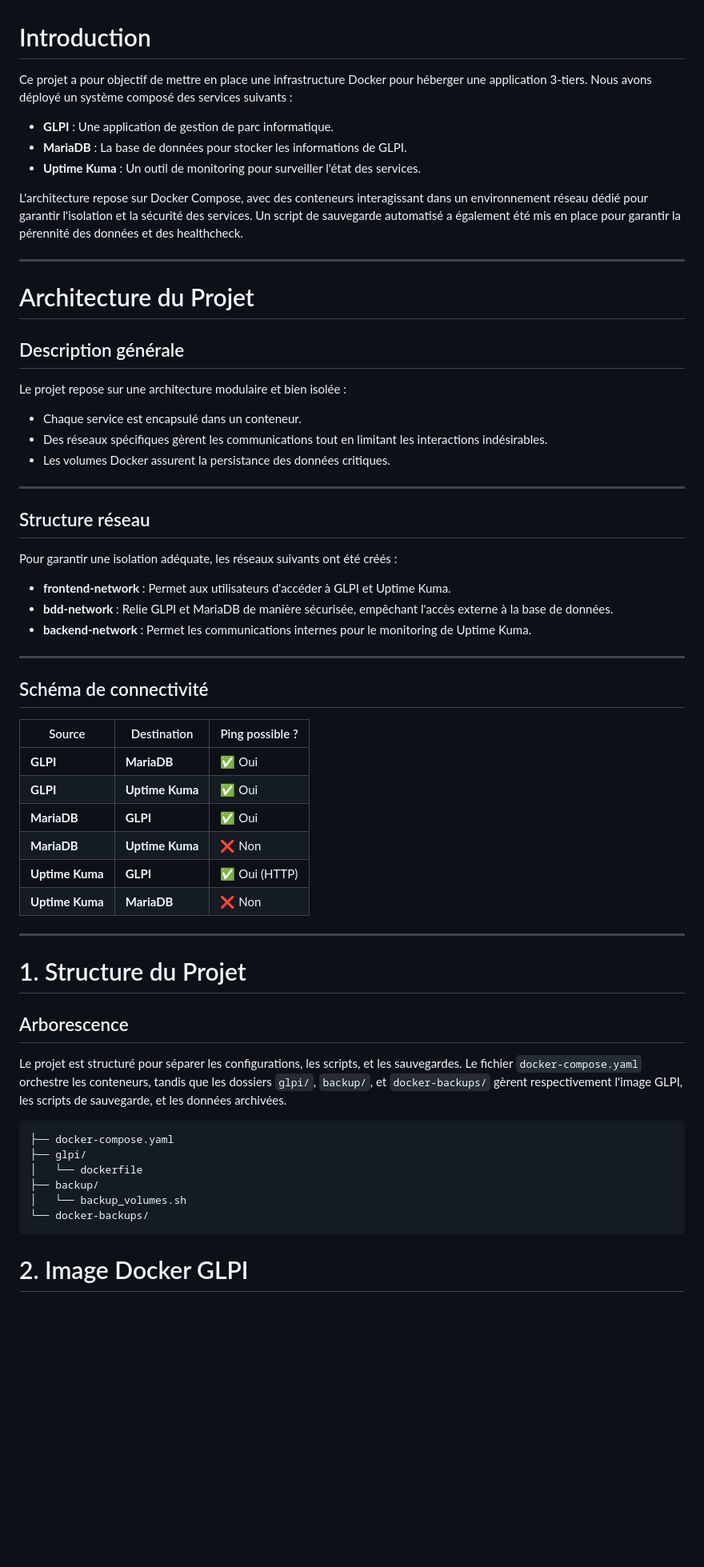
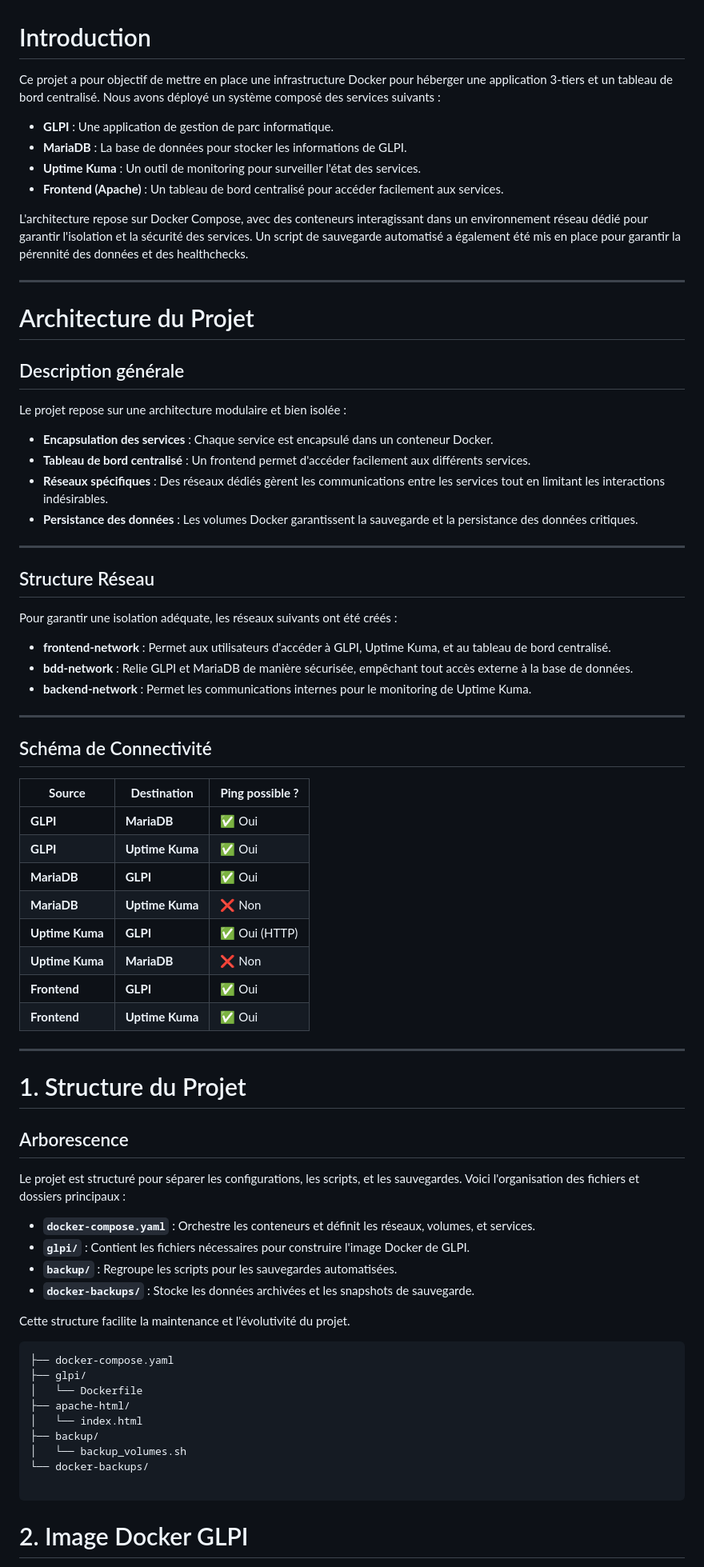
Before and after one commit to Nakwi/Docker-3Tiers, a Markdown page: README.md, the part around the change. Shown at 80% size. GitHub-like rendering; blank space fills up the shorter version.

````diff
--- a/README.md
+++ b/README.md
@@ -1,12 +1,14 @@
 # Introduction
 
-Ce projet a pour objectif de mettre en place une infrastructure Docker pour héberger une application 3-tiers. Nous avons déployé un système composé des services suivants :
+Ce projet a pour objectif de mettre en place une infrastructure Docker pour héberger une application 3-tiers et un tableau de bord centralisé. Nous avons déployé un système composé des services suivants :
 
 - **GLPI** : Une application de gestion de parc informatique.
 - **MariaDB** : La base de données pour stocker les informations de GLPI.
 - **Uptime Kuma** : Un outil de monitoring pour surveiller l'état des services.
+- **Frontend (Apache)** : Un tableau de bord centralisé pour accéder facilement aux services.
 
-L'architecture repose sur Docker Compose, avec des conteneurs interagissant dans un environnement réseau dédié pour garantir l'isolation et la sécurité des services. Un script de sauvegarde automatisé a également été mis en place pour garantir la pérennité des données et des healthcheck.
+L'architecture repose sur Docker Compose, avec des conteneurs interagissant dans un environnement réseau dédié pour garantir l'isolation et la sécurité des services. Un script de sauvegarde automatisé a également été mis en place pour garantir la pérennité des données et des healthchecks.
+
 
 ---
 
@@ -16,33 +18,37 @@ L'architecture repose sur Docker Compose, avec des conteneurs interagissant dans
 
 Le projet repose sur une architecture modulaire et bien isolée :
 
-- Chaque service est encapsulé dans un conteneur.
-- Des réseaux spécifiques gèrent les communications tout en limitant les interactions indésirables.
-- Les volumes Docker assurent la persistance des données critiques.
+- **Encapsulation des services** : Chaque service est encapsulé dans un conteneur Docker.
+- **Tableau de bord centralisé** : Un frontend permet d'accéder facilement aux différents services.
+- **Réseaux spécifiques** : Des réseaux dédiés gèrent les communications entre les services tout en limitant les interactions indésirables.
+- **Persistance des données** : Les volumes Docker garantissent la sauvegarde et la persistance des données critiques.
 
 
 ---
 
-## Structure réseau
+## Structure Réseau
 
 Pour garantir une isolation adéquate, les réseaux suivants ont été créés :
 
-- **frontend-network** : Permet aux utilisateurs d'accéder à GLPI et Uptime Kuma.
-- **bdd-network** : Relie GLPI et MariaDB de manière sécurisée, empêchant l'accès externe à la base de données.
+- **frontend-network** : Permet aux utilisateurs d'accéder à GLPI, Uptime Kuma, et au tableau de bord centralisé.
+- **bdd-network** : Relie GLPI et MariaDB de manière sécurisée, empêchant tout accès externe à la base de données.
 - **backend-network** : Permet les communications internes pour le monitoring de Uptime Kuma.
+
 
 ---
 
-## Schéma de connectivité
+## Schéma de Connectivité
 
-| Source        | Destination    | Ping possible ? |
-|---------------|----------------|-----------------|
-| **GLPI**      | **MariaDB**    | ✅ Oui          |
-| **GLPI**      | **Uptime Kuma**| ✅ Oui          |
-| **MariaDB**   | **GLPI**       | ✅ Oui          |
-| **MariaDB**   | **Uptime Kuma**| ❌ Non          |
-| **Uptime Kuma**| **GLPI**      | ✅ Oui (HTTP)   |
-| **Uptime Kuma**| **MariaDB**   | ❌ Non          |
+| **Source**      | **Destination** | **Ping possible ?** |
+|------------------|-----------------|----------------------|
+| **GLPI**         | **MariaDB**     | ✅ Oui              |
+| **GLPI**         | **Uptime Kuma** | ✅ Oui              |
+| **MariaDB**      | **GLPI**        | ✅ Oui              |
+| **MariaDB**      | **Uptime Kuma** | ❌ Non              |
+| **Uptime Kuma**  | **GLPI**        | ✅ Oui (HTTP)       |
+| **Uptime Kuma**  | **MariaDB**     | ❌ Non              |
+| **Frontend**     | **GLPI**        | ✅ Oui              |
+| **Frontend**     | **Uptime Kuma** | ✅ Oui              |
 
 ---
 
@@ -50,15 +56,25 @@ Pour garantir une isolation adéquate, les réseaux suivants ont été créés :
 
 ## Arborescence
 
-Le projet est structuré pour séparer les configurations, les scripts, et les sauvegardes. Le fichier `docker-compose.yaml` orchestre les conteneurs, tandis que les dossiers `glpi/`, `backup/`, et `docker-backups/` gèrent respectivement l'image GLPI, les scripts de sauvegarde, et les données archivées.
+Le projet est structuré pour séparer les configurations, les scripts, et les sauvegardes. Voici l'organisation des fichiers et dossiers principaux :
+
+- **`docker-compose.yaml`** : Orchestre les conteneurs et définit les réseaux, volumes, et services.
+- **`glpi/`** : Contient les fichiers nécessaires pour construire l'image Docker de GLPI.
+- **`backup/`** : Regroupe les scripts pour les sauvegardes automatisées.
+- **`docker-backups/`** : Stocke les données archivées et les snapshots de sauvegarde.
+
+Cette structure facilite la maintenance et l'évolutivité du projet.
 
 ```
 ├── docker-compose.yaml
 ├── glpi/
-│   └── dockerfile
+│   └── Dockerfile
+├── apache-html/
+│   └── index.html
 ├── backup/
 │   └── backup_volumes.sh
 └── docker-backups/
+
 ```
 
 # 2. Image Docker GLPI
````
